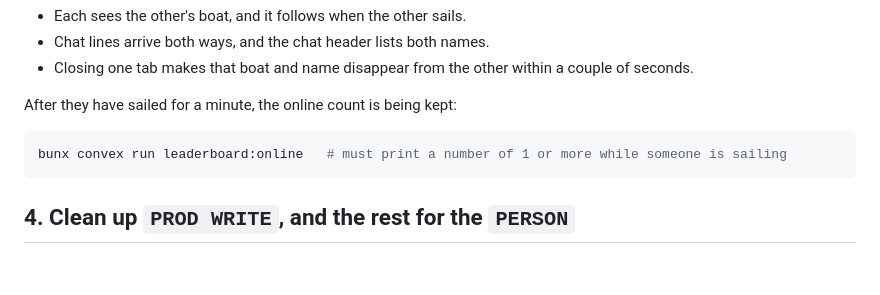
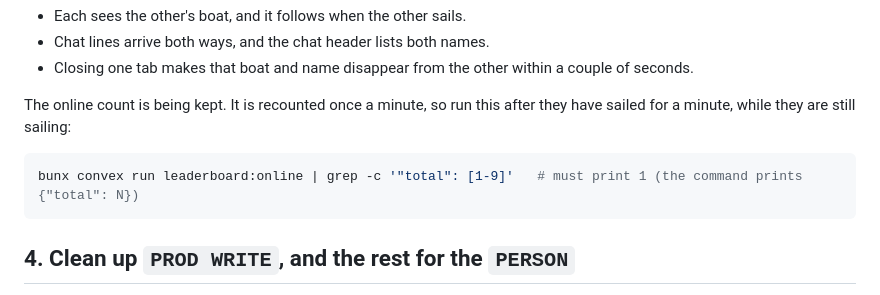
Before and after one commit to izadoesdev/bobber-run, a Markdown page: MIGRATING_OFF_RELAY.md, the part around the change. GitHub-like rendering; blank space fills up the shorter version.

Commit message:
docs: the runbook's online-count check reads the object the command prints
Co-Authored-By: Claude Fable 5.2 <noreply@anthropic.com>

````diff
--- a/MIGRATING_OFF_RELAY.md
+++ b/MIGRATING_OFF_RELAY.md
@@ -94,9 +94,10 @@ Then ask the person to check in the live game with two browsers:
 - Chat lines arrive both ways, and the chat header lists both names.
 - Closing one tab makes that boat and name disappear from the other within a couple of seconds.
 
-After they have sailed for a minute, the online count is being kept:
+The online count is being kept. It is recounted once a minute, so run this after they have sailed for a minute, while
+they are still sailing:
 ```bash
-bunx convex run leaderboard:online   # must print a number of 1 or more while someone is sailing
+bunx convex run leaderboard:online | grep -c '"total": [1-9]'   # must print 1 (the command prints {"total": N})
 ```
 
 ## 4. Clean up `PROD WRITE`, and the rest for the `PERSON`
````
